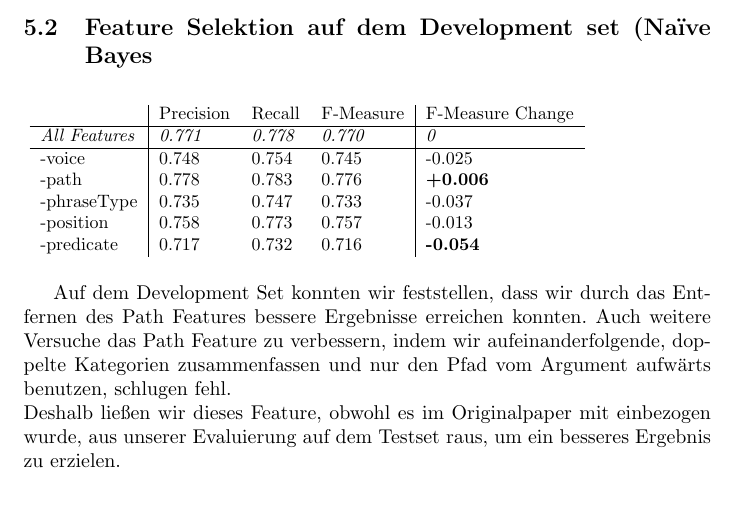
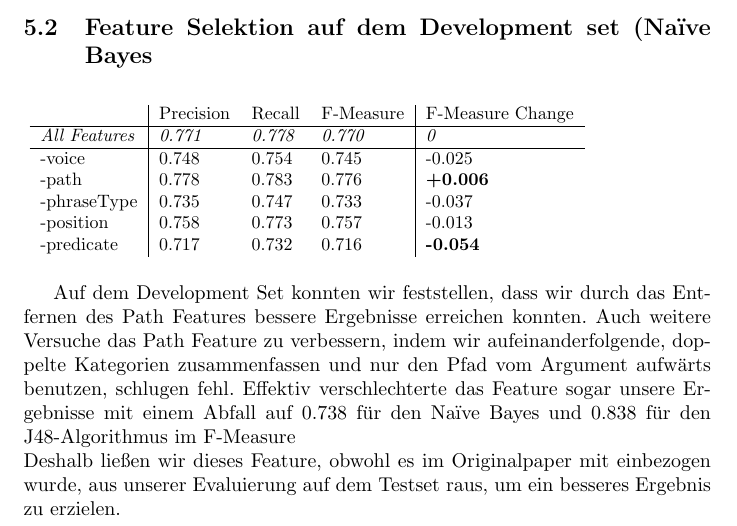
Before and after one commit to julianbaumann/SemanticArgumentClassification, a LaTeX document (Abschlussbericht/Abschlussbericht.tex): part of page 4 of 5, cut so that both start at the same text, the shorter picture padded with empty space. Compiled offline with pdfLaTeX.

Commit message:
Kleine Rechtschreib- und Formattierungsänderungen

```diff
--- a/Abschlussbericht/Abschlussbericht.tex
+++ b/Abschlussbericht/Abschlussbericht.tex
@@ -105,7 +105,7 @@ Dabei wurden jedoch alle Instanzen der häufigsten Klasse zugeteilt, was an eine
 \end{table}
 
 Auf dem Development Set konnten wir feststellen, dass wir durch das Entfernen des Path Features bessere Ergebnisse erreichen konnten.
-Auch weitere Versuche das Path Feature zu verbessern, indem wir aufeinanderfolgende, doppelte Kategorien zusammenfassen und nur den Pfad vom Argument aufwärts benutzen, schlugen fehl. \\
+Auch weitere Versuche das Path Feature zu verbessern, indem wir aufeinanderfolgende, doppelte Kategorien zusammenfassen und nur den Pfad vom Argument aufwärts benutzen, schlugen fehl. Effektiv verschlechterte das Feature sogar unsere Ergebnisse mit einem Abfall auf 0.738 für den Naïve Bayes und 0.838 für den J48-Algorithmus im F-Measure \\
 Deshalb ließen wir dieses Feature, obwohl es im Originalpaper mit einbezogen wurde, aus unserer Evaluierung auf dem Testset raus, um ein besseres Ergebnis zu erzielen.
 
 
```
Also changed, not shown: Abschlussbericht/Abschlussbericht.pdf, 2 other files.
